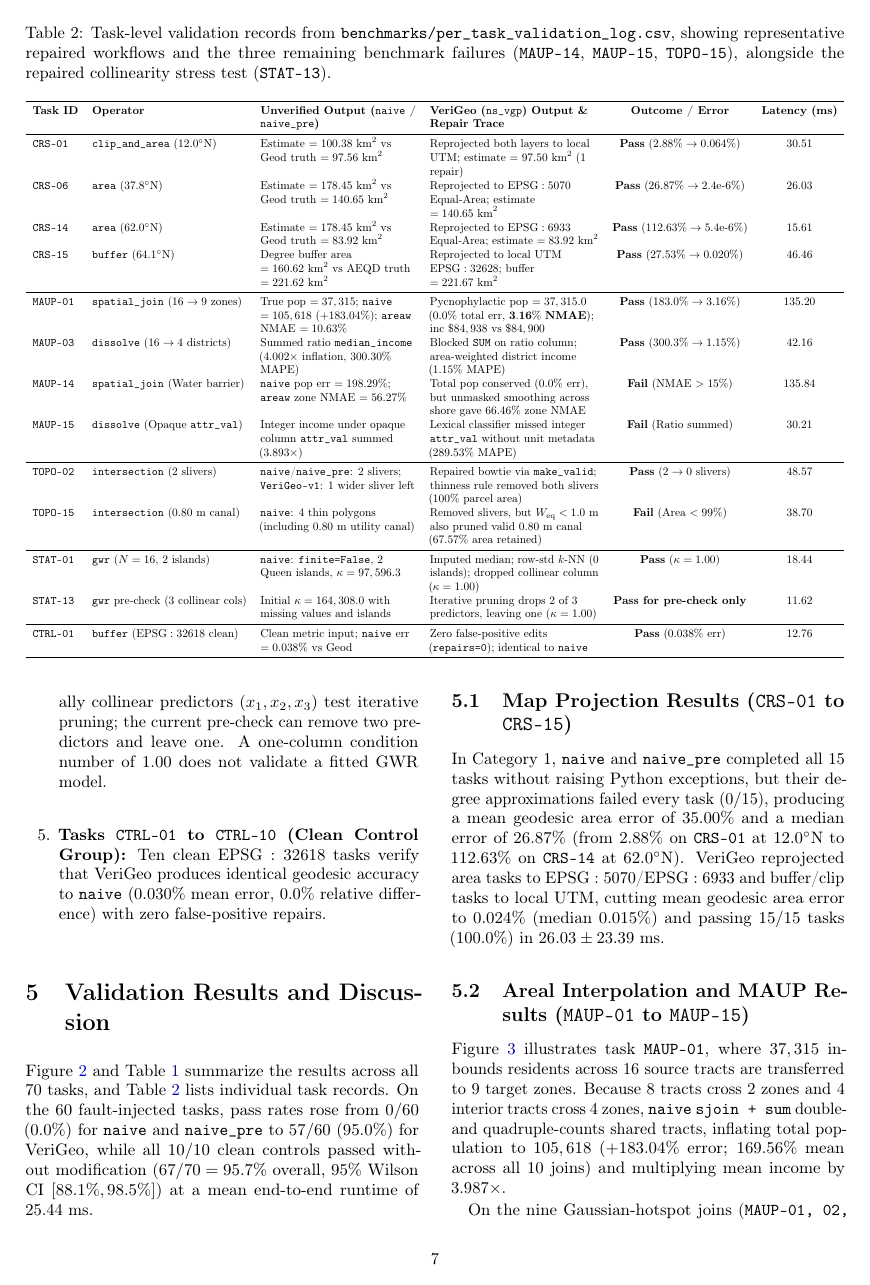
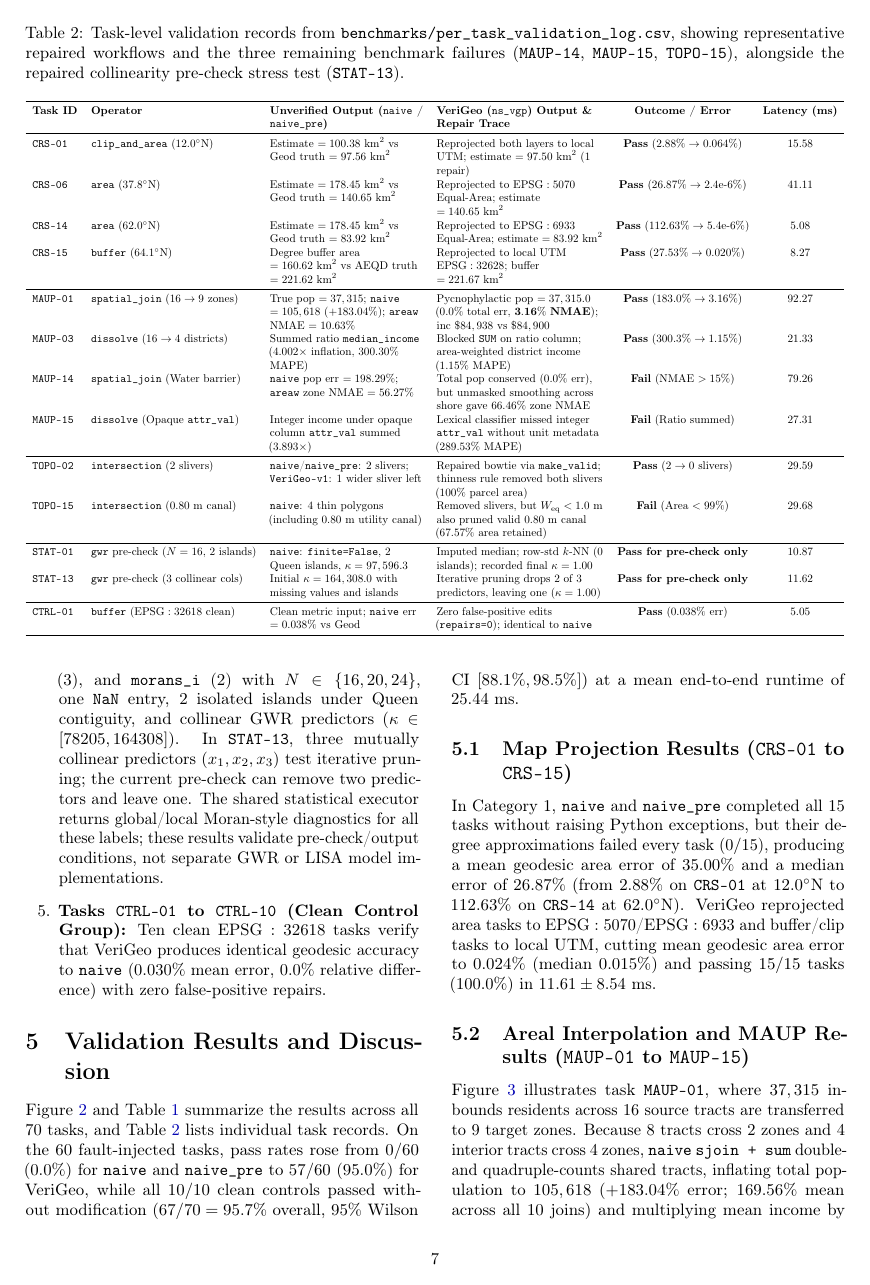
Before and after one commit to sutharprin098/VeriGeo, a LaTeX document (paper/main.tex): page 7 of 11. Compiled offline with pdfLaTeX.

Commit message:
paper: align task-level records and scope spatial-statistics claims

```diff
--- a/paper/main.tex
+++ b/paper/main.tex
@@ -265,30 +265,30 @@ Every call to \texttt{verify\_and\_execute()} returns the output layer alongside
 
 \begin{table*}[t]
 \centering
-\caption{Task-level validation records from \texttt{benchmarks/per\_task\_validation\_log.csv}, showing representative repaired workflows and the three remaining benchmark failures (\texttt{MAUP-14}, \texttt{MAUP-15}, \texttt{TOPO-15}), alongside the repaired collinearity stress test (\texttt{STAT-13}).}
+\caption{Task-level validation records from \texttt{benchmarks/per\_task\_validation\_log.csv}, showing representative repaired workflows and the three remaining benchmark failures (\texttt{MAUP-14}, \texttt{MAUP-15}, \texttt{TOPO-15}), alongside the repaired collinearity pre-check stress test (\texttt{STAT-13}).}
 \label{tab:granular_tasks}
 \resizebox{\textwidth}{!}{%
 \begin{tabular}{ll>{\raggedright\arraybackslash}p{4.8cm}>{\raggedright\arraybackslash}p{5.2cm}cc}
 \toprule
 \textbf{Task ID} & \textbf{Operator} & \textbf{Unverified Output (\texttt{naive} / \texttt{naive\_pre})} & \textbf{VeriGeo (\texttt{ns\_vgp}) Output \& Repair Trace} & \textbf{Outcome / Error} & \textbf{Latency (ms)} \\
 \midrule
-\texttt{CRS-01} & \texttt{clip\_and\_area} ($12.0^\circ\text{N}$) & Estimate $=100.38\text{ km}^2$ vs Geod truth $=97.56\text{ km}^2$ & Reprojected both layers to local UTM; estimate $=97.50\text{ km}^2$ ($1$ repair) & \textbf{Pass} ($2.88\% \to 0.064\%$) & $30.51$ \\
-\texttt{CRS-06} & \texttt{area} ($37.8^\circ\text{N}$) & Estimate $=178.45\text{ km}^2$ vs Geod truth $=140.65\text{ km}^2$ & Reprojected to $\text{EPSG}:5070$ Equal-Area; estimate $=140.65\text{ km}^2$ & \textbf{Pass} ($26.87\% \to 2.4\text{e-}6\%$) & $26.03$ \\
-\texttt{CRS-14} & \texttt{area} ($62.0^\circ\text{N}$) & Estimate $=178.45\text{ km}^2$ vs Geod truth $=83.92\text{ km}^2$ & Reprojected to $\text{EPSG}:6933$ Equal-Area; estimate $=83.92\text{ km}^2$ & \textbf{Pass} ($112.63\% \to 5.4\text{e-}6\%$) & $15.61$ \\
-\texttt{CRS-15} & \texttt{buffer} ($64.1^\circ\text{N}$) & Degree buffer area $=160.62\text{ km}^2$ vs AEQD truth $=221.62\text{ km}^2$ & Reprojected to local UTM $\text{EPSG}:32628$; buffer $=221.67\text{ km}^2$ & \textbf{Pass} ($27.53\% \to 0.020\%$) & $46.46$ \\
+\texttt{CRS-01} & \texttt{clip\_and\_area} ($12.0^\circ\text{N}$) & Estimate $=100.38\text{ km}^2$ vs Geod truth $=97.56\text{ km}^2$ & Reprojected both layers to local UTM; estimate $=97.50\text{ km}^2$ ($1$ repair) & \textbf{Pass} ($2.88\% \to 0.064\%$) & $15.58$ \\
+\texttt{CRS-06} & \texttt{area} ($37.8^\circ\text{N}$) & Estimate $=178.45\text{ km}^2$ vs Geod truth $=140.65\text{ km}^2$ & Reprojected to $\text{EPSG}:5070$ Equal-Area; estimate $=140.65\text{ km}^2$ & \textbf{Pass} ($26.87\% \to 2.4\text{e-}6\%$) & $41.11$ \\
+\texttt{CRS-14} & \texttt{area} ($62.0^\circ\text{N}$) & Estimate $=178.45\text{ km}^2$ vs Geod truth $=83.92\text{ km}^2$ & Reprojected to $\text{EPSG}:6933$ Equal-Area; estimate $=83.92\text{ km}^2$ & \textbf{Pass} ($112.63\% \to 5.4\text{e-}6\%$) & $5.08$ \\
+\texttt{CRS-15} & \texttt{buffer} ($64.1^\circ\text{N}$) & Degree buffer area $=160.62\text{ km}^2$ vs AEQD truth $=221.62\text{ km}^2$ & Reprojected to local UTM $\text{EPSG}:32628$; buffer $=221.67\text{ km}^2$ & \textbf{Pass} ($27.53\% \to 0.020\%$) & $8.27$ \\
 \midrule
-\texttt{MAUP-01} & \texttt{spatial\_join} ($16 \to 9$ zones) & True pop $=37,315$; \texttt{naive} $=105,618$ ($+183.04\%$); \texttt{areaw} NMAE $=10.63\%$ & Pycnophylactic pop $=37,315.0$ ($0.0\%$ total err, $\mathbf{3.16\%}$ \textbf{NMAE}); inc $\$84,938$ vs $\$84,900$ & \textbf{Pass} ($183.0\% \to 3.16\%$) & $135.20$ \\
-\texttt{MAUP-03} & \texttt{dissolve} ($16 \to 4$ districts) & Summed ratio \texttt{median\_income} ($4.002\times$ inflation, $300.30\%$ MAPE) & Blocked \texttt{SUM} on ratio column; area-weighted district income ($1.15\%$ MAPE) & \textbf{Pass} ($300.3\% \to 1.15\%$) & $42.16$ \\
-\texttt{MAUP-14} & \texttt{spatial\_join} (Water barrier) & \texttt{naive} pop err $=198.29\%$; \texttt{areaw} zone NMAE $=56.27\%$ & Total pop conserved ($0.0\%$ err), but unmasked smoothing across shore gave $66.46\%$ zone NMAE & \textbf{Fail} (NMAE $> 15\%$) & $135.84$ \\
-\texttt{MAUP-15} & \texttt{dissolve} (Opaque \texttt{attr\_val}) & Integer income under opaque column \texttt{attr\_val} summed ($3.893\times$) & Lexical classifier missed integer \texttt{attr\_val} without unit metadata ($289.53\%$ MAPE) & \textbf{Fail} (Ratio summed) & $30.21$ \\
+\texttt{MAUP-01} & \texttt{spatial\_join} ($16 \to 9$ zones) & True pop $=37,315$; \texttt{naive} $=105,618$ ($+183.04\%$); \texttt{areaw} NMAE $=10.63\%$ & Pycnophylactic pop $=37,315.0$ ($0.0\%$ total err, $\mathbf{3.16\%}$ \textbf{NMAE}); inc $\$84,938$ vs $\$84,900$ & \textbf{Pass} ($183.0\% \to 3.16\%$) & $92.27$ \\
+\texttt{MAUP-03} & \texttt{dissolve} ($16 \to 4$ districts) & Summed ratio \texttt{median\_income} ($4.002\times$ inflation, $300.30\%$ MAPE) & Blocked \texttt{SUM} on ratio column; area-weighted district income ($1.15\%$ MAPE) & \textbf{Pass} ($300.3\% \to 1.15\%$) & $21.33$ \\
+\texttt{MAUP-14} & \texttt{spatial\_join} (Water barrier) & \texttt{naive} pop err $=198.29\%$; \texttt{areaw} zone NMAE $=56.27\%$ & Total pop conserved ($0.0\%$ err), but unmasked smoothing across shore gave $66.46\%$ zone NMAE & \textbf{Fail} (NMAE $> 15\%$) & $79.26$ \\
+\texttt{MAUP-15} & \texttt{dissolve} (Opaque \texttt{attr\_val}) & Integer income under opaque column \texttt{attr\_val} summed ($3.893\times$) & Lexical classifier missed integer \texttt{attr\_val} without unit metadata ($289.53\%$ MAPE) & \textbf{Fail} (Ratio summed) & $27.31$ \\
 \midrule
-\texttt{TOPO-02} & \texttt{intersection} ($2$ slivers) & \texttt{naive}/\texttt{naive\_pre}: $2$ slivers; \texttt{VeriGeo-v1}: $1$ wider sliver left & Repaired bowtie via \texttt{make\_valid}; thinness rule removed both slivers ($100\%$ parcel area) & \textbf{Pass} ($2 \to 0$ slivers) & $48.57$ \\
-\texttt{TOPO-15} & \texttt{intersection} ($0.80\text{ m}$ canal) & \texttt{naive}: $4$ thin polygons (including $0.80\text{ m}$ utility canal) & Removed slivers, but $W_{\text{eq}} < 1.0\text{ m}$ also pruned valid $0.80\text{ m}$ canal ($67.57\%$ area retained) & \textbf{Fail} (Area $< 99\%$) & $38.70$ \\
+\texttt{TOPO-02} & \texttt{intersection} ($2$ slivers) & \texttt{naive}/\texttt{naive\_pre}: $2$ slivers; \texttt{VeriGeo-v1}: $1$ wider sliver left & Repaired bowtie via \texttt{make\_valid}; thinness rule removed both slivers ($100\%$ parcel area) & \textbf{Pass} ($2 \to 0$ slivers) & $29.59$ \\
+\texttt{TOPO-15} & \texttt{intersection} ($0.80\text{ m}$ canal) & \texttt{naive}: $4$ thin polygons (including $0.80\text{ m}$ utility canal) & Removed slivers, but $W_{\text{eq}} < 1.0\text{ m}$ also pruned valid $0.80\text{ m}$ canal ($67.57\%$ area retained) & \textbf{Fail} (Area $< 99\%$) & $29.68$ \\
 \midrule
-\texttt{STAT-01} & \texttt{gwr} ($N=16$, $2$ islands) & \texttt{naive}: \texttt{finite=False}, $2$ Queen islands, $\kappa=97,596.3$ & Imputed median; row-std $k$-NN ($0$ islands); dropped collinear column ($\kappa=1.00$) & \textbf{Pass} ($\kappa = 1.00$) & $18.44$ \\
+\texttt{STAT-01} & \texttt{gwr} pre-check ($N=16$, $2$ islands) & \texttt{naive}: \texttt{finite=False}, $2$ Queen islands, $\kappa=97,596.3$ & Imputed median; row-std $k$-NN ($0$ islands); recorded final $\kappa=1.00$ & \textbf{Pass for pre-check only} & $10.87$ \\
 \texttt{STAT-13} & \texttt{gwr} pre-check ($3$ collinear cols) & Initial $\kappa=164,308.0$ with missing values and islands & Iterative pruning drops $2$ of $3$ predictors, leaving one ($\kappa=1.00$) & \textbf{Pass for pre-check only} & $11.62$ \\
 \midrule
-\texttt{CTRL-01} & \texttt{buffer} ($\text{EPSG}:32618$ clean) & Clean metric input; \texttt{naive} err $=0.038\%$ vs Geod & Zero false-positive edits (\texttt{repairs=0}); identical to \texttt{naive} & \textbf{Pass} ($0.038\%$ err) & $12.76$ \\
+\texttt{CTRL-01} & \texttt{buffer} ($\text{EPSG}:32618$ clean) & Clean metric input; \texttt{naive} err $=0.038\%$ vs Geod & Zero false-positive edits (\texttt{repairs=0}); identical to \texttt{naive} & \textbf{Pass} ($0.038\%$ err) & $5.05$ \\
 \bottomrule
 \end{tabular}%
 }
@@ -323,7 +323,7 @@ Pass/fail outcomes are scored by an external evaluator in \texttt{benchmarks/\al
   \item \textbf{Tasks \texttt{CRS-01} to \texttt{CRS-15} (WGS84 Ellipsoidal Geodesic Truth):} Each task builds a $3 \times 3$ grid of polygons ($0.04^\circ \times 0.04^\circ$, $\sim 13\text{ km}$ span) in $\text{EPSG}:4326$ at $15$ latitudes from $12.0^\circ\text{N}$ to $64.1^\circ\text{N}$. Tasks cycle across \texttt{clip\_and\_area} (against an $\text{EPSG}:3857$ clip box), \texttt{area}, and $1,000\text{ m}$ \texttt{buffer}. True polygon areas are computed directly on the WGS84 ellipsoid via Karney's geodesic algorithm \cite{karney2013algorithms} (\texttt{pyproj.Geod\allowbreak(ellps="WGS84").\allowbreak geometry\_area\_\allowbreak perimeter()}), and true buffers/clips are computed in a feature-centered Azimuthal Equidistant projection (\texttt{+proj=aeqd}). Note that degree-based \texttt{area} errors scale as $\sec\phi - 1$ (reaching $112.63\%$ at $62.0^\circ\text{N}$ on \texttt{CRS-14}), whereas degree-based \texttt{buffer} errors scale differently ($27.53\%$ at $64.1^\circ\text{N}$ on \texttt{CRS-15}) because only the east-west buffer axis is compressed. A run passes if relative area error is $< 1.0\%$.
   \item \textbf{Tasks \texttt{MAUP-01} to \texttt{MAUP-15} ($40,000$-Point Synthetic Population Truth):} For each task, we draw $40,000$ synthetic resident points over $[-77.90^\circ, -77.80^\circ] \times [40.75^\circ, 40.85^\circ]$, of which $\sim 37,315$ ($93.3\%$) fall inside the $4 \times 4$ source census tract grid (the remaining $6.7\%$ fall in the outer Gaussian tails outside the tract boundary). Nine tasks (\texttt{MAUP-01, 02, 04, 05, 07, 08, 10, 11, 13}) are spatial joins ($16$ tracts $\to 9$ target zones) and four (\texttt{MAUP-03, 06, 09, 12}) are polygon dissolves ($16$ tracts $\to 4$ districts) with smooth Gaussian-hotspot populations. Task \texttt{MAUP-14} is an unmasked coastal water-barrier join where $42\%$ of residents live inside a narrow $0.003^\circ$ shoreline strip next to uninhabited water, and \texttt{MAUP-15} is a dissolve where integer-dollar median income is named \texttt{attr\_val}. Aggregating the points into the source tracts yields the input layer; aggregating the exact same in-bounds points into the target zones yields the ground-truth population and income. A run passes if total population error is $< 0.5\%$, per-zone NMAE is $< 15.0\%$, and income MAPE is $< 10.0\%$.
   \item \textbf{Tasks \texttt{TOPO-01} to \texttt{TOPO-15} (Minimum Rotated Rectangle Sliver Truth):} Each task intersects a self-intersecting bowtie parcel, two clean parcels, and $1\text{--}3$ boundary slivers (widths $0.05\text{--}0.60\text{ m}$ in $\text{EPSG}:32618$) against a study boundary. In \texttt{TOPO-15}, one legitimate parcel is a $0.80\text{ m}$-wide linear utility canal ($32.4\%$ of valid area). The evaluator measures the short side of each output polygon's minimum rotated bounding rectangle; a run passes if $0$ invalid geometries and $0$ slivers remain while retaining $\ge 99.0\%$ of valid parcel area.
-  \item \textbf{Tasks \texttt{STAT-01} to \texttt{STAT-15} (Spatial Statistics Checks):} Tasks cover \texttt{gwr} ($10$ tasks), \texttt{lisa} ($3$ tasks), and \texttt{morans\_i} ($2$ tasks) with $N \in \{16, 20, 24\}$, one \texttt{NaN} entry, $2$ isolated islands under Queen contiguity, and collinear GWR predictors ($\kappa \in [78205, 164308]$). In \texttt{STAT-13}, three mutually collinear predictors ($x_1, x_2, x_3$) test iterative pruning; the current pre-check can remove two predictors and leave one. A one-column condition number of $1.00$ does not validate a fitted GWR model.
+  \item \textbf{Tasks \texttt{STAT-01} to \texttt{STAT-15} (Spatial Statistics Checks):} Tasks are labelled \texttt{gwr} ($10$), \texttt{lisa} ($3$), and \texttt{morans\_i} ($2$) with $N \in \{16, 20, 24\}$, one \texttt{NaN} entry, $2$ isolated islands under Queen contiguity, and collinear GWR predictors ($\kappa \in [78205, 164308]$). In \texttt{STAT-13}, three mutually collinear predictors ($x_1, x_2, x_3$) test iterative pruning; the current pre-check can remove two predictors and leave one. The shared statistical executor returns global/local Moran-style diagnostics for all these labels; these results validate pre-check/output conditions, not separate GWR or LISA model implementations.
   \item \textbf{Tasks \texttt{CTRL-01} to \texttt{CTRL-10} (Clean Control Group):} Ten clean $\text{EPSG}:32618$ tasks verify that VeriGeo produces identical geodesic accuracy to \texttt{naive} ($0.030\%$ mean error, $0.0\%$ relative difference) with zero false-positive repairs.
 \end{enumerate}
 
@@ -332,7 +332,7 @@ Pass/fail outcomes are scored by an external evaluator in \texttt{benchmarks/\al
 Figure~\ref{fig:benchmark} and Table~\ref{tab:main_results} summarize the results across all $70$ tasks, and Table~\ref{tab:granular_tasks} lists individual task records. On the $60$ fault-injected tasks, pass rates rose from $0/60$ ($0.0\%$) for \texttt{naive} and \texttt{naive\_pre} to $57/60$ ($95.0\%$) for VeriGeo, while all $10/10$ clean controls passed without modification ($67/70 = 95.7\%$ overall, $95\%$ Wilson CI $[88.1\%, 98.5\%]$) at a mean end-to-end runtime of $25.44\text{ ms}$.
 
 \subsection{Map Projection Results (\texttt{CRS-01} to \texttt{CRS-15})}
-In Category 1, \texttt{naive} and \texttt{naive\_pre} completed all $15$ tasks without raising Python exceptions, but their degree approximations failed every task ($0/15$), producing a mean geodesic area error of $35.00\%$ and a median error of $26.87\%$ (from $2.88\%$ on \texttt{CRS-01} at $12.0^\circ\text{N}$ to $112.63\%$ on \texttt{CRS-14} at $62.0^\circ\text{N}$). VeriGeo reprojected area tasks to $\text{EPSG}:5070$/$\text{EPSG}:6933$ and buffer/clip tasks to local UTM, cutting mean geodesic area error to $0.024\%$ (median $0.015\%$) and passing $15/15$ tasks ($100.0\%$) in $26.03 \pm 23.39\text{ ms}$.
+In Category 1, \texttt{naive} and \texttt{naive\_pre} completed all $15$ tasks without raising Python exceptions, but their degree approximations failed every task ($0/15$), producing a mean geodesic area error of $35.00\%$ and a median error of $26.87\%$ (from $2.88\%$ on \texttt{CRS-01} at $12.0^\circ\text{N}$ to $112.63\%$ on \texttt{CRS-14} at $62.0^\circ\text{N}$). VeriGeo reprojected area tasks to $\text{EPSG}:5070$/$\text{EPSG}:6933$ and buffer/clip tasks to local UTM, cutting mean geodesic area error to $0.024\%$ (median $0.015\%$) and passing $15/15$ tasks ($100.0\%$) in $11.61 \pm 8.54\text{ ms}$.
 
 \subsection{Areal Interpolation and MAUP Results (\texttt{MAUP-01} to \texttt{MAUP-15})}
 Figure~\ref{fig:maup_case} illustrates task \texttt{MAUP-01}, where $37,315$ in-bounds residents across $16$ source tracts are transferred to $9$ target zones. Because $8$ tracts cross $2$ zones and $4$ interior tracts cross $4$ zones, \texttt{naive} \texttt{sjoin + sum} double- and quadruple-counts shared tracts, inflating total population to $105,618$ ($+183.04\%$ error; $169.56\%$ mean across all $10$ joins) and multiplying mean income by $3.987\times$.
```
Also changed, not shown: paper/main.tex (10 more changed lines).
